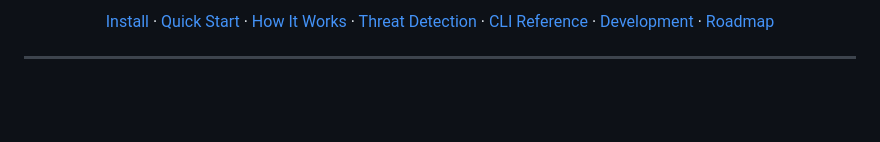
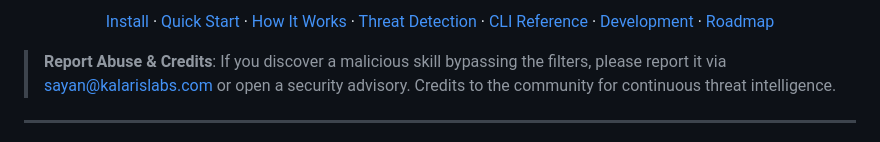
Before and after one commit to KalarisLabs/Skill-Doctor, a Markdown page: README.md, the part around one of its changes. Rendered like a GitHub page; blank space fills up the shorter version.

Commit message:
docs: Add star/view counters and abuse reporting section

```diff
--- a/README.md
+++ b/README.md
@@ -19,6 +21,8 @@
 <p align="center">
   <a href="#install">Install</a> · <a href="#quick-start">Quick Start</a> · <a href="#how-it-works">How It Works</a> · <a href="#threat-detection">Threat Detection</a> · <a href="#cli-reference">CLI Reference</a> · <a href="#development">Development</a> · <a href="#roadmap">Roadmap</a>
 </p>
+
+> **Report Abuse & Credits**: If you discover a malicious skill bypassing the filters, please report it via [sayan@kalarislabs.com](mailto:sayan@kalarislabs.com) or open a security advisory. Credits to the community for continuous threat intelligence.
 
 ---
 
```
Also changed, not shown: other parts of README.md (+2 -0 lines).
